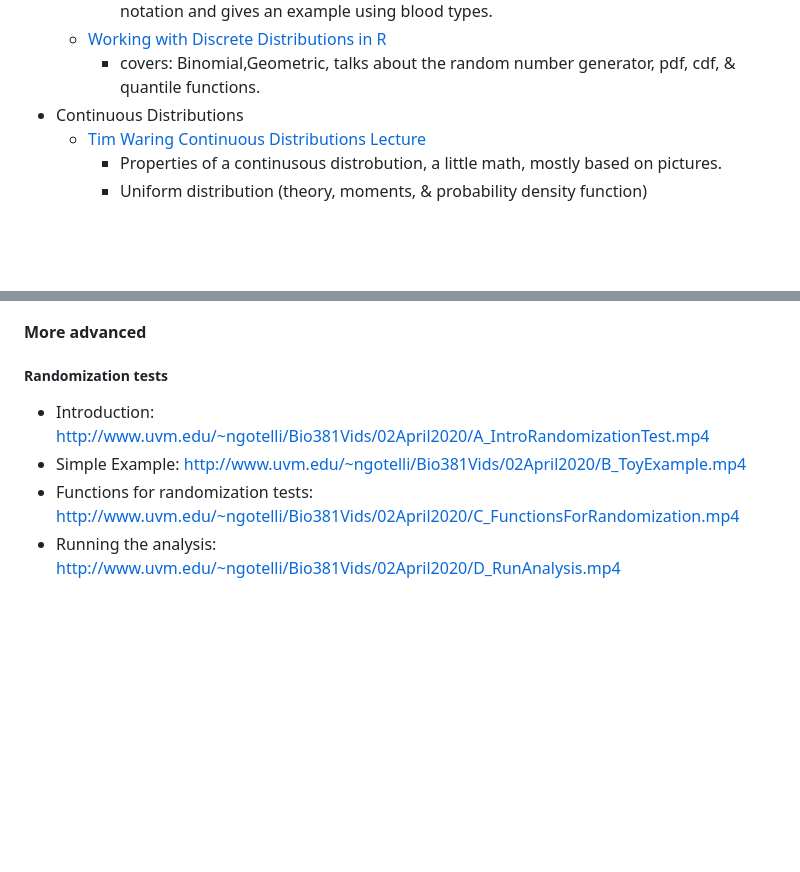
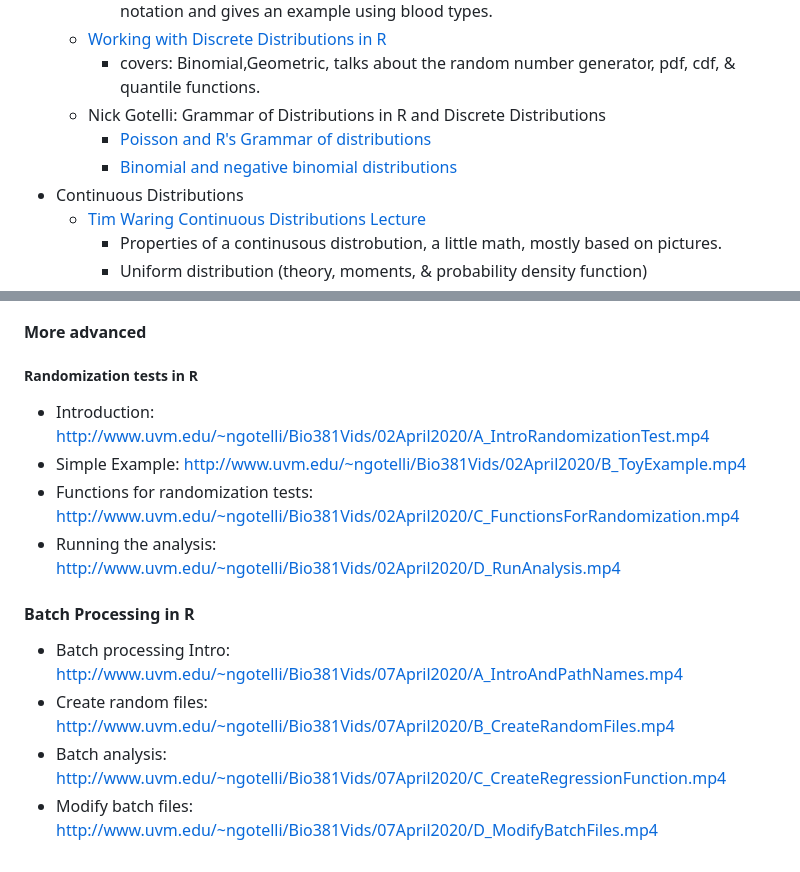
Before and after one commit to lvash/Barracuda-Data-Sci-Resources, a Markdown page: Analysis/Statistical-Analysis-Outline.md, 2 parts joined by grey strips. Rendered like a GitHub page; blank space fills up the shorter version.

```diff
--- a/Analysis/Statistical-Analysis-Outline.md
+++ b/Analysis/Statistical-Analysis-Outline.md
@@ -19,6 +20,9 @@
     * Expands the math and theory of the binomial distribution. Uses some mathmatical notation and gives an example using blood types.
   * [Working with Discrete Distributions in R](https://www.youtube.com/watch?v=ttZyFbECMDk&list=PLxdDmPeA5NKkqQKwo4hUZeMaoJzmdOddr&index=7)
     * covers: Binomial,Geometric, talks about the random number generator, pdf, cdf, & quantile functions.
+  * Nick Gotelli: Grammar of Distributions in R and Discrete Distributions
+    * [Poisson and R's Grammar of distributions](http://www.uvm.edu/~ngotelli/Bio381Vids/L11_11Mar2021/B_PoissonGrammar.mp4)
+    * [Binomial and negative binomial distributions](http://www.uvm.edu/~ngotelli/Bio381Vids/L11_11Mar2021/C_BinomNegBinom.mp4)
 * Continuous Distributions
   * [Tim Waring Continuous Distributions Lecture](https://www.youtube.com/watch?v=saKPgMgIKFo&list=PLxdDmPeA5NKkqQKwo4hUZeMaoJzmdOddr&index=8)
     * Properties of a continusous distrobution, a little math, mostly based on pictures.
@@ -97,8 +107,15 @@
 
 #### More advanced
 
-##### Randomization tests
+##### Randomization tests in R
 * Introduction: http://www.uvm.edu/~ngotelli/Bio381Vids/02April2020/A_IntroRandomizationTest.mp4
 * Simple Example: http://www.uvm.edu/~ngotelli/Bio381Vids/02April2020/B_ToyExample.mp4
 * Functions for randomization tests: http://www.uvm.edu/~ngotelli/Bio381Vids/02April2020/C_FunctionsForRandomization.mp4
 * Running the analysis: http://www.uvm.edu/~ngotelli/Bio381Vids/02April2020/D_RunAnalysis.mp4
+
+
+#### Batch Processing in R
+* Batch processing Intro: http://www.uvm.edu/~ngotelli/Bio381Vids/07April2020/A_IntroAndPathNames.mp4
+* Create random files: http://www.uvm.edu/~ngotelli/Bio381Vids/07April2020/B_CreateRandomFiles.mp4
+* Batch analysis: http://www.uvm.edu/~ngotelli/Bio381Vids/07April2020/C_CreateRegressionFunction.mp4
+* Modify batch files: http://www.uvm.edu/~ngotelli/Bio381Vids/07April2020/D_ModifyBatchFiles.mp4
```
Also changed, not shown: other parts of Analysis/Statistical-Analysis-Outline.md (+7 -0 lines).
